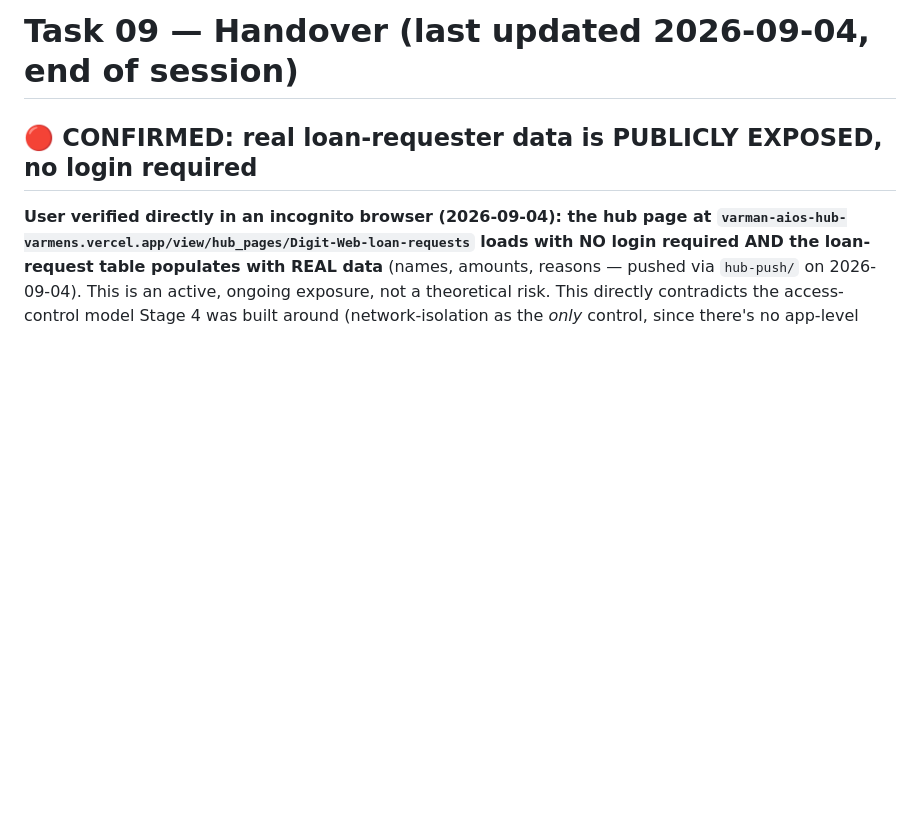
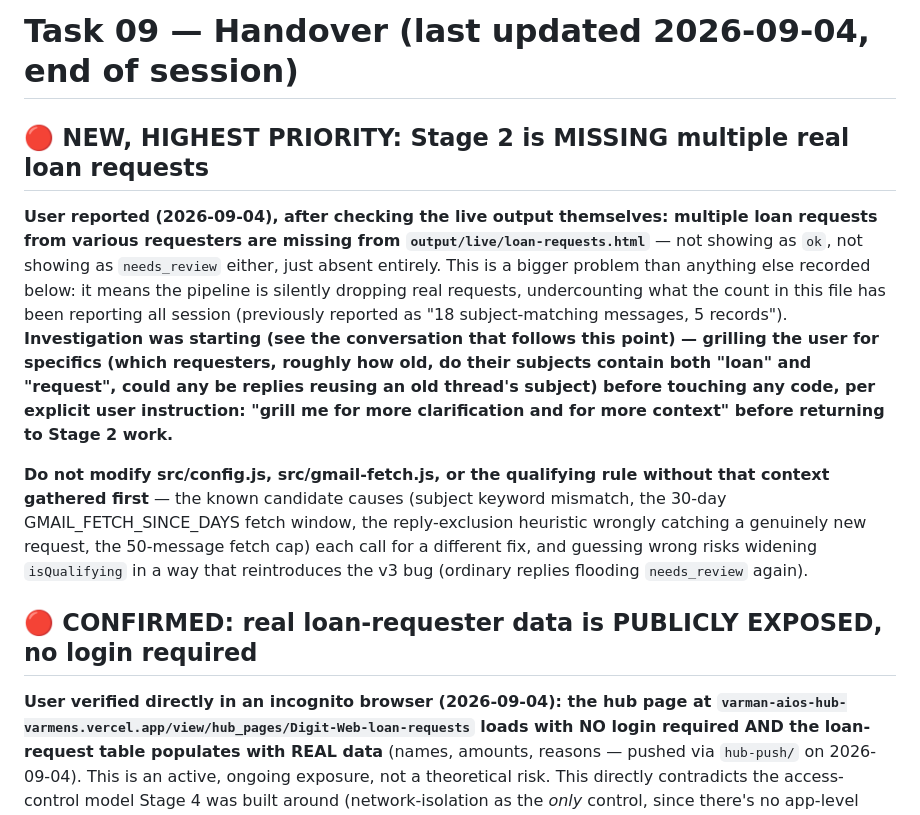
Before and after one commit to sebaperiesdigit-create/PERIES-Daily-task-log-DigitwebLanka, a Markdown page: TASK-09-Varmen-Gmail-MSG-To-HTML/docs/HANDOVER.md, the part around the change. GitHub-like rendering; blank space fills up the shorter version.

Commit message:
Task 09: track new high-priority issue - Stage 2 missing real loan requests
User reports multiple real loan requests from various requesters are
missing from output/live/loan-requests.html - not ok, not needs_review,
absent entirely. Recorded as the new top-priority open item, with
candidate causes noted (subject keyword mismatch, 30-day fetch window,
reply-exclusion heuristic, 50-message fetch cap). No code changed yet -
gathering specifics from the user first per their explicit instruction.

Co-Authored-By: Claude Sonnet 5 <noreply@anthropic.com>
Claude-Session: https://claude.ai/code/session_01Bhy6QJACrivsn1vFBnZ8hp

```diff
--- a/TASK-09-Varmen-Gmail-MSG-To-HTML/docs/HANDOVER.md
+++ b/TASK-09-Varmen-Gmail-MSG-To-HTML/docs/HANDOVER.md
@@ -1,4 +1,28 @@
 # Task 09 — Handover (last updated 2026-09-04, end of session)
+
+## 🔴 NEW, HIGHEST PRIORITY: Stage 2 is MISSING multiple real loan requests
+
+**User reported (2026-09-04), after checking the live output themselves:
+multiple loan requests from various requesters are missing from
+`output/live/loan-requests.html`** — not showing as `ok`, not showing as
+`needs_review` either, just absent entirely. This is a bigger problem than
+anything else recorded below: it means the pipeline is silently dropping
+real requests, undercounting what the count in this file has been
+reporting all session (previously reported as "18 subject-matching
+messages, 5 records"). **Investigation was starting (see the conversation
+that follows this point) — grilling the user for specifics (which
+requesters, roughly how old, do their subjects contain both "loan" and
+"request", could any be replies reusing an old thread's subject) before
+touching any code, per explicit user instruction: "grill me for more
+clarification and for more context" before returning to Stage 2 work.**
+
+**Do not modify src/config.js, src/gmail-fetch.js, or the qualifying rule
+without that context gathered first** — the known candidate causes (subject
+keyword mismatch, the 30-day GMAIL_FETCH_SINCE_DAYS fetch window, the
+reply-exclusion heuristic wrongly catching a genuinely new request, the
+50-message fetch cap) each call for a different fix, and guessing wrong
+risks widening `isQualifying` in a way that reintroduces the v3 bug
+(ordinary replies flooding `needs_review` again).
 
 ## 🔴 CONFIRMED: real loan-requester data is PUBLICLY EXPOSED, no login required
 
```
